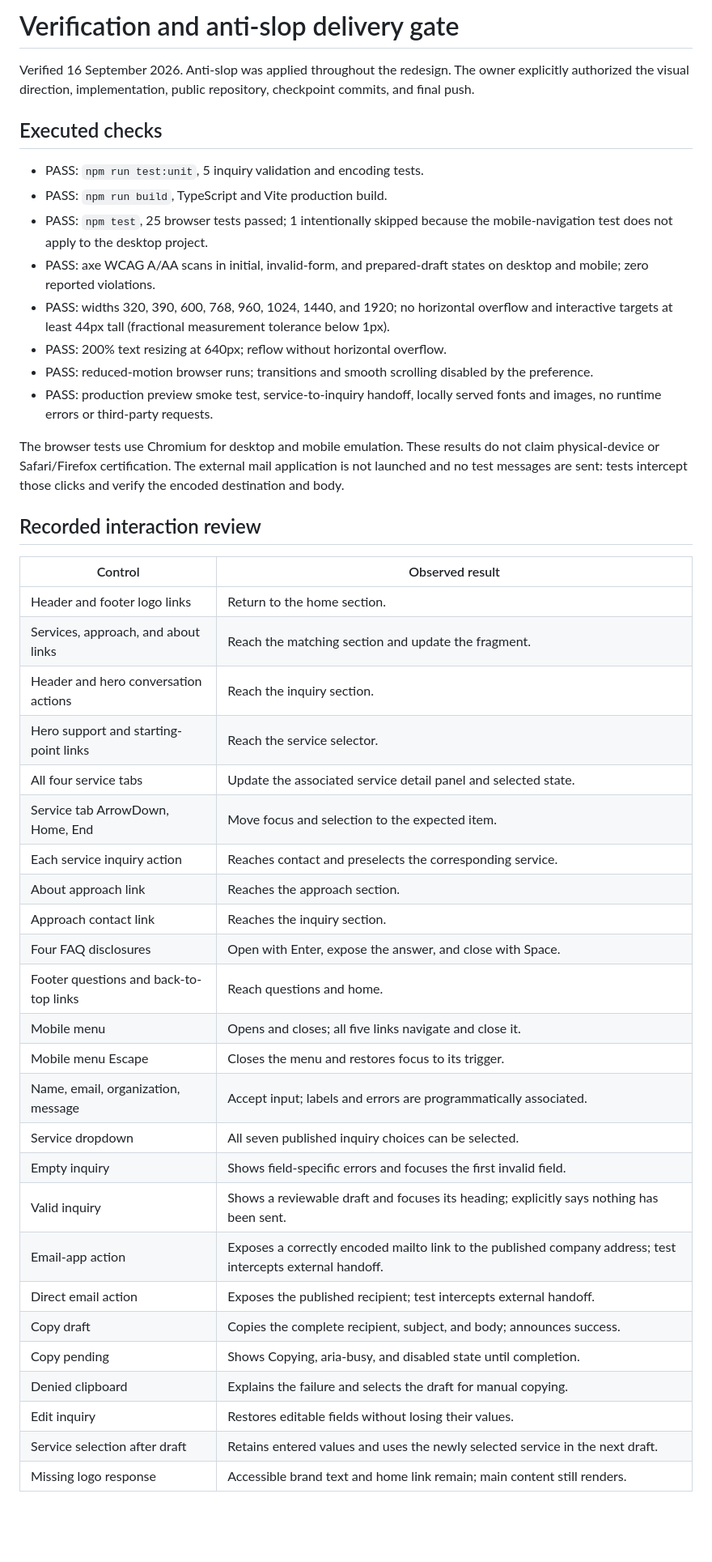
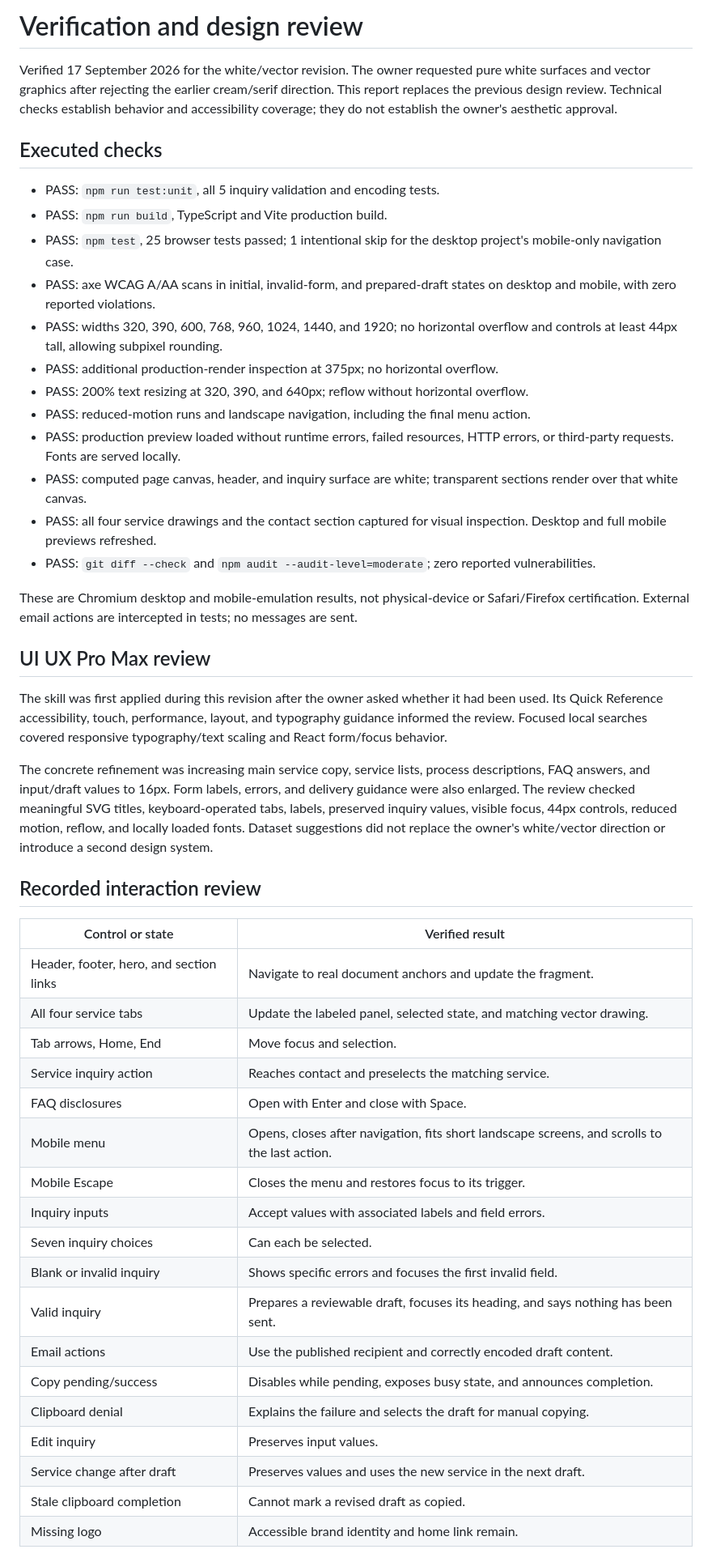
Before and after one commit to jasoncalalang/ridgewell-spa, a Markdown page: docs/verification.md, the part around one of its changes. Shown at 81% size. Drawn GitHub-style; blank space fills up the shorter version.

```diff
--- a/docs/verification.md
+++ b/docs/verification.md
@@ -1,47 +1,50 @@
-# Verification and anti-slop delivery gate
+# Verification and design review
 
-Verified 16 September 2026. Anti-slop was applied throughout the redesign. The owner explicitly authorized the visual direction, implementation, public repository, checkpoint commits, and final push.
+Verified 17 September 2026 for the white/vector revision. The owner requested pure white surfaces and vector graphics after rejecting the earlier cream/serif direction. This report replaces the previous design review. Technical checks establish behavior and accessibility coverage; they do not establish the owner's aesthetic approval.
 
 ## Executed checks
 
-- PASS: `npm run test:unit`, 5 inquiry validation and encoding tests.
+- PASS: `npm run test:unit`, all 5 inquiry validation and encoding tests.
 - PASS: `npm run build`, TypeScript and Vite production build.
-- PASS: `npm test`, 25 browser tests passed; 1 intentionally skipped because the mobile-navigation test does not apply to the desktop project.
-- PASS: axe WCAG A/AA scans in initial, invalid-form, and prepared-draft states on desktop and mobile; zero reported violations.
-- PASS: widths 320, 390, 600, 768, 960, 1024, 1440, and 1920; no horizontal overflow and interactive targets at least 44px tall (fractional measurement tolerance below 1px).
-- PASS: 200% text resizing at 640px; reflow without horizontal overflow.
-- PASS: reduced-motion browser runs; transitions and smooth scrolling disabled by the preference.
-- PASS: production preview smoke test, service-to-inquiry handoff, locally served fonts and images, no runtime errors or third-party requests.
+- PASS: `npm test`, 25 browser tests passed; 1 intentional skip for the desktop project's mobile-only navigation case.
+- PASS: axe WCAG A/AA scans in initial, invalid-form, and prepared-draft states on desktop and mobile, with zero reported violations.
+- PASS: widths 320, 390, 600, 768, 960, 1024, 1440, and 1920; no horizontal overflow and controls at least 44px tall, allowing subpixel rounding.
+- PASS: additional production-render inspection at 375px; no horizontal overflow.
+- PASS: 200% text resizing at 320, 390, and 640px; reflow without horizontal overflow.
+- PASS: reduced-motion runs and landscape navigation, including the final menu action.
+- PASS: production preview loaded without runtime errors, failed resources, HTTP errors, or third-party requests. Fonts are served locally.
+- PASS: computed page canvas, header, and inquiry surface are white; transparent sections render over that white canvas.
+- PASS: all four service drawings and the contact section captured for visual inspection. Desktop and full mobile previews refreshed.
+- PASS: `git diff --check` and `npm audit --audit-level=moderate`; zero reported vulnerabilities.
 
-The browser tests use Chromium for desktop and mobile emulation. These results do not claim physical-device or Safari/Firefox certification. The external mail application is not launched and no test messages are sent: tests intercept those clicks and verify the encoded destination and body.
+These are Chromium desktop and mobile-emulation results, not physical-device or Safari/Firefox certification. External email actions are intercepted in tests; no messages are sent.
+
+## UI UX Pro Max review
+
+The skill was first applied during this revision after the owner asked whether it had been used. Its Quick Reference accessibility, touch, performance, layout, and typography guidance informed the review. Focused local searches covered responsive typography/text scaling and React form/focus behavior.
+
+The concrete refinement was increasing main service copy, service lists, process descriptions, FAQ answers, and input/draft values to 16px. Form labels, errors, and delivery guidance were also enlarged. The review checked meaningful SVG titles, keyboard-operated tabs, labels, preserved inquiry values, visible focus, 44px controls, reduced motion, reflow, and locally loaded fonts. Dataset suggestions did not replace the owner's white/vector direction or introduce a second design system.
 
 ## Recorded interaction review
 
-| Control                                | Observed result                                                                                             |
-| -------------------------------------- | ----------------------------------------------------------------------------------------------------------- |
-| Header and footer logo links           | Return to the home section.                                                                                 |
-| Services, approach, and about links    | Reach the matching section and update the fragment.                                                         |
-| Header and hero conversation actions   | Reach the inquiry section.                                                                                  |
-| Hero support and starting-point links  | Reach the service selector.                                                                                 |
-| All four service tabs                  | Update the associated service detail panel and selected state.                                              |
-| Service tab ArrowDown, Home, End       | Move focus and selection to the expected item.                                                              |
-| Each service inquiry action            | Reaches contact and preselects the corresponding service.                                                   |
-| About approach link                    | Reaches the approach section.                                                                               |
-| Approach contact link                  | Reaches the inquiry section.                                                                                |
-| Four FAQ disclosures                   | Open with Enter, expose the answer, and close with Space.                                                   |
-| Footer questions and back-to-top links | Reach questions and home.                                                                                   |
-| Mobile menu                            | Opens and closes; all five links navigate and close it.                                                     |
-| Mobile menu Escape                     | Closes the menu and restores focus to its trigger.                                                          |
-| Name, email, organization, message     | Accept input; labels and errors are programmatically associated.                                            |
-| Service dropdown                       | All seven published inquiry choices can be selected.                                                        |
-| Empty inquiry                          | Shows field-specific errors and focuses the first invalid field.                                            |
-| Valid inquiry                          | Shows a reviewable draft and focuses its heading; explicitly says nothing has been sent.                    |
-| Email-app action                       | Exposes a correctly encoded mailto link to the published company address; test intercepts external handoff. |
-| Direct email action                    | Exposes the published recipient; test intercepts external handoff.                                          |
-| Copy draft                             | Copies the complete recipient, subject, and body; announces success.                                        |
-| Copy pending                           | Shows Copying, aria-busy, and disabled state until completion.                                              |
-| Denied clipboard                       | Explains the failure and selects the draft for manual copying.                                              |
-| Edit inquiry                           | Restores editable fields without losing their values.                                                       |
-| Service selection after draft          | Retains entered values and uses the newly selected service in the next draft.                               |
-| Missing logo response                  | Accessible brand text and home link remain; main content still renders.                                     |
+| Control or state                        | Verified result                                                                               |
+| --------------------------------------- | --------------------------------------------------------------------------------------------- |
+| Header, footer, hero, and section links | Navigate to real document anchors and update the fragment.                                    |
+| All four service tabs                   | Update the labeled panel, selected state, and matching vector drawing.                        |
+| Tab arrows, Home, End                   | Move focus and selection.                                                                     |
+| Service inquiry action                  | Reaches contact and preselects the matching service.                                          |
+| FAQ disclosures                         | Open with Enter and close with Space.                                                         |
+| Mobile menu                             | Opens, closes after navigation, fits short landscape screens, and scrolls to the last action. |
+| Mobile Escape                           | Closes the menu and restores focus to its trigger.                                            |
+| Inquiry inputs                          | Accept values with associated labels and field errors.                                        |
+| Seven inquiry choices                   | Can each be selected.                                                                         |
+| Blank or invalid inquiry                | Shows specific errors and focuses the first invalid field.                                    |
+| Valid inquiry                           | Prepares a reviewable draft, focuses its heading, and says nothing has been sent.             |
+| Email actions                           | Use the published recipient and correctly encoded draft content.                              |
+| Copy pending/success                    | Disables while pending, exposes busy state, and announces completion.                         |
+| Clipboard denial                        | Explains the failure and selects the draft for manual copying.                                |
+| Edit inquiry                            | Preserves input values.                                                                       |
+| Service change after draft              | Preserves values and uses the new service in the next draft.                                  |
+| Stale clipboard completion              | Cannot mark a revised draft as copied.                                                        |
+| Missing logo                            | Accessible brand identity and home link remain.                                               |
 
```
Also changed, not shown: other parts of docs/verification.md (+42 -65 lines), DESIGN.md (+5 -1 lines), README.md (+2 -2 lines), docs/preview-desktop.jpg, docs/preview-mobile.jpg.
